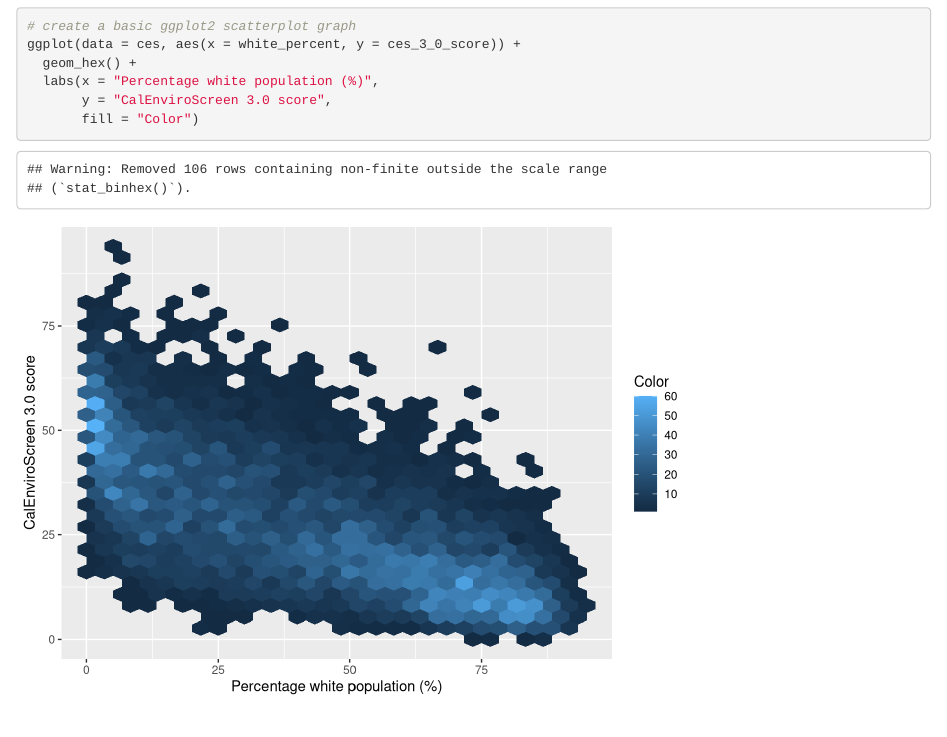
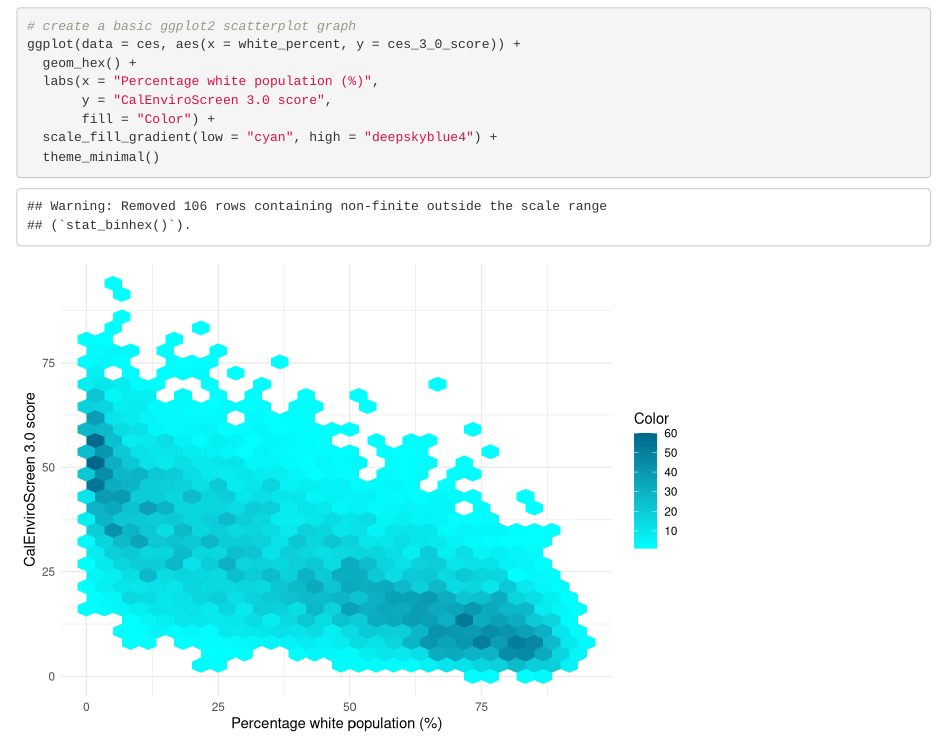
Before and after one commit to clairegonzo/ejscreen-group-23, an R Markdown document (src/group_23_ca_ej.Rmd): the page in a window 1100 px wide, from 450 px down. Rendered offline with R 4.5, knitr and Pandoc, with nearby package versions; column names are cleaned by a stand-in for the janitor package.

Commit message:
adding theme and color scale

````diff
--- a/src/group_23_ca_ej.Rmd
+++ b/src/group_23_ca_ej.Rmd
@@ -28,6 +28,8 @@ ggplot(data = ces, aes(x = white_percent, y = ces_3_0_score)) +
   geom_hex() +
   labs(x = "Percentage white population (%)",
        y = "CalEnviroScreen 3.0 score",
-       fill = "Color")
+       fill = "Color") +
+  scale_fill_gradient(low = "cyan", high = "deepskyblue4") +
+  theme_minimal()
 
 ```
````
